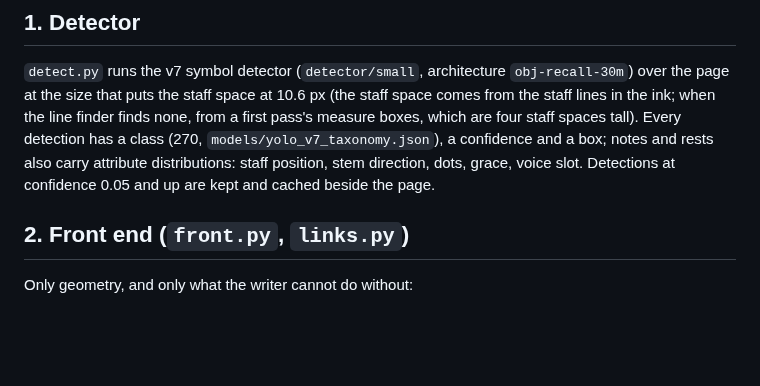
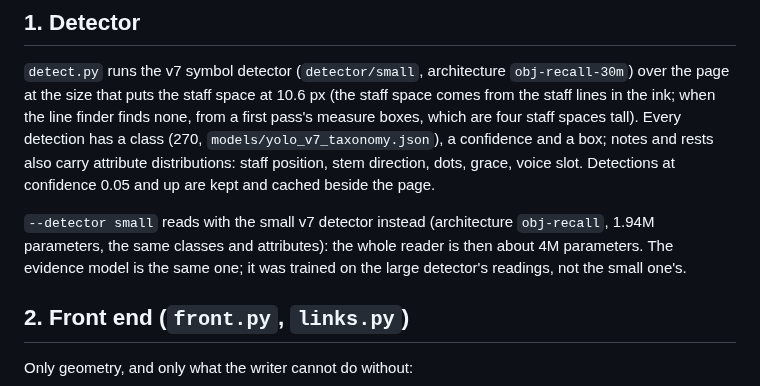
Before and after one commit to kobimusic/copisteria, a Markdown page: docs/ARCHITECTURE.md, the part around the change. Rendered like a GitHub page; blank space fills up the shorter version.

```diff
--- a/docs/ARCHITECTURE.md
+++ b/docs/ARCHITECTURE.md
@@ -20,6 +20,10 @@ finds none, from a first pass's measure boxes, which are four staff spaces tall)
 `models/yolo_v7_taxonomy.json`), a confidence and a box; notes and rests also carry attribute distributions: staff
 position, stem direction, dots, grace, voice slot. Detections at confidence 0.05 and up are kept and cached beside
 the page.
+
+`--detector small` reads with the small v7 detector instead (architecture `obj-recall`, 1.94M parameters, the same
+classes and attributes): the whole reader is then about 4M parameters. The evidence model is the same one; it was
+trained on the large detector's readings, not the small one's.
 
 ## 2. Front end (`front.py`, `links.py`)
 
```
Also changed, not shown: README.md (+28 -19 lines), models/README.md (+2 -1 lines), docs/images/compare-renders-dark.png, docs/images/compare-renders-light.png, docs/images/compare-scans-dark.png, docs/images/compare-scans-light.png, 5 other files.
